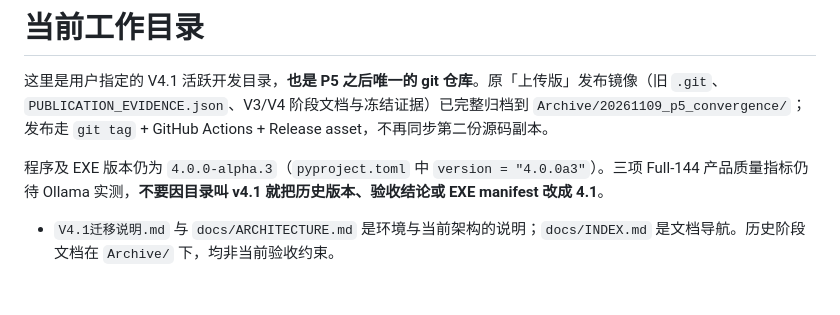
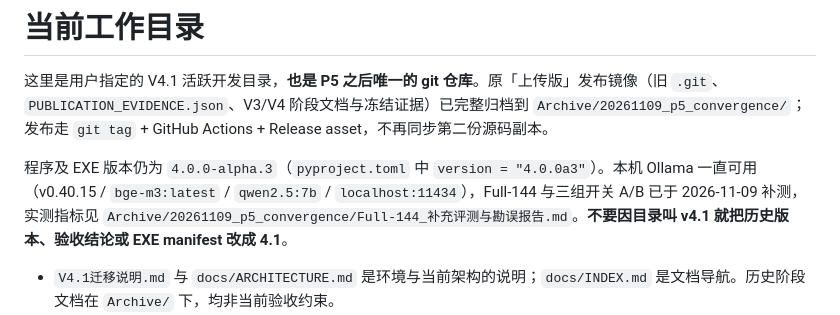
Before and after one commit to wt7439216/local-database-qa-system, a Markdown page: AGENTS.md, the part around the change. Drawn GitHub-style; blank space fills up the shorter version.

```diff
--- a/AGENTS.md
+++ b/AGENTS.md
@@ -2,7 +2,7 @@
 
 这里是用户指定的 V4.1 活跃开发目录，**也是 P5 之后唯一的 git 仓库**。原「上传版」发布镜像（旧 `.git`、`PUBLICATION_EVIDENCE.json`、V3/V4 阶段文档与冻结证据）已完整归档到 `Archive/20261109_p5_convergence/`；发布走 `git tag` + GitHub Actions + Release asset，不再同步第二份源码副本。
 
-程序及 EXE 版本仍为 `4.0.0-alpha.3`（`pyproject.toml` 中 `version = "4.0.0a3"`）。三项 Full-144 产品质量指标仍待 Ollama 实测，**不要因目录叫 v4.1 就把历史版本、验收结论或 EXE manifest 改成 4.1**。
+程序及 EXE 版本仍为 `4.0.0-alpha.3`（`pyproject.toml` 中 `version = "4.0.0a3"`）。本机 Ollama 一直可用（v0.40.15 / `bge-m3:latest` / `qwen2.5:7b` / `localhost:11434`），Full-144 与三组开关 A/B 已于 2026-11-09 补测，实测指标见 `Archive/20261109_p5_convergence/Full-144_补充评测与勘误报告.md`。**不要因目录叫 v4.1 就把历史版本、验收结论或 EXE manifest 改成 4.1**。
 
 - `V4.1迁移说明.md` 与 `docs/ARCHITECTURE.md` 是环境与当前架构的说明；`docs/INDEX.md` 是文档导航。历史阶段文档在 `Archive/` 下，均非当前验收约束。
 - 日常双击 `启动V4.1.bat`；源码使用 `启动V4.1源码.bat`。PowerShell 入口支持 `-ValidateOnly`、`-NoBrowser`、`-Port`、`-ListenAddress`。源码环境为本目录 `.venv`（Python 3.12.13）；**依赖单一真源是 `pyproject.toml`**（`pip install -e ".[dev,modern]"`），`requirements*.txt` 是构建脚本使用的冻结镜像。
```
Also changed, not shown: docs/ARCHITECTURE.md (+1 -1 lines).
